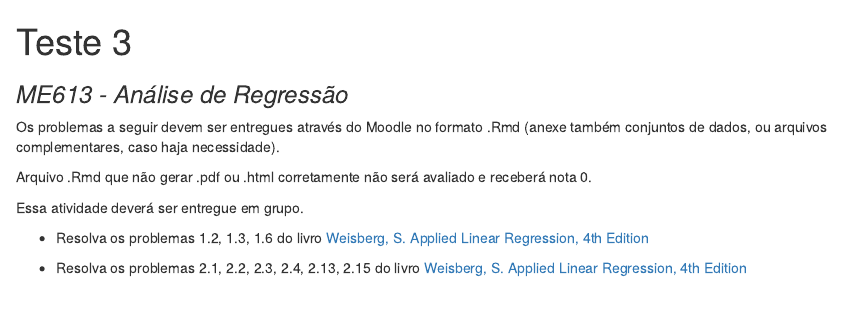
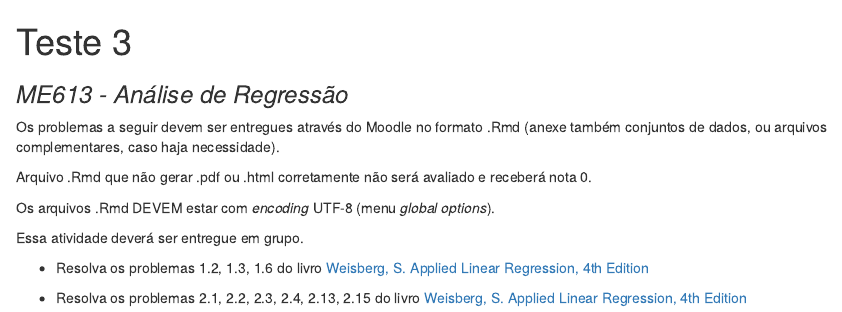
Before and after one commit to ME613-UNICAMP/ME613-UNICAMP.github.io, an R Markdown document (exercicios/Teste03.Rmd): the page in a window 1100 px wide, from its top. The pictures show the output file exercicios/Teste03.html that the author committed with the source, opened offline.

Commit message:
utf-8 requirement

```diff
--- a/exercicios/Teste03.Rmd
+++ b/exercicios/Teste03.Rmd
@@ -11,6 +11,8 @@ Os problemas a seguir devem ser entregues através do Moodle no formato .Rmd (an
 
 Arquivo .Rmd que não gerar .pdf ou .html corretamente não será avaliado e receberá nota 0.
 
+Os arquivos .Rmd DEVEM estar com *encoding* UTF-8 (menu *global options*).
+
 Essa atividade deverá ser entregue em grupo.
 
 
```
Also changed, not shown: exercicios/Teste03.html.
